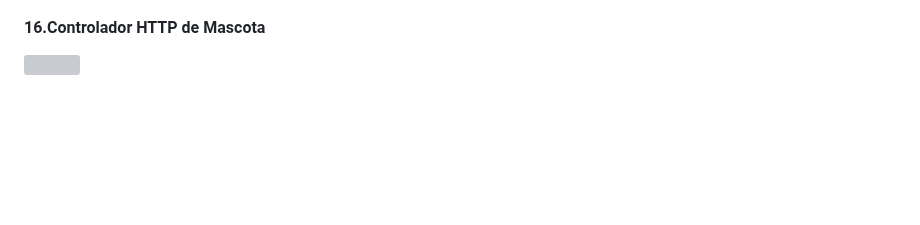
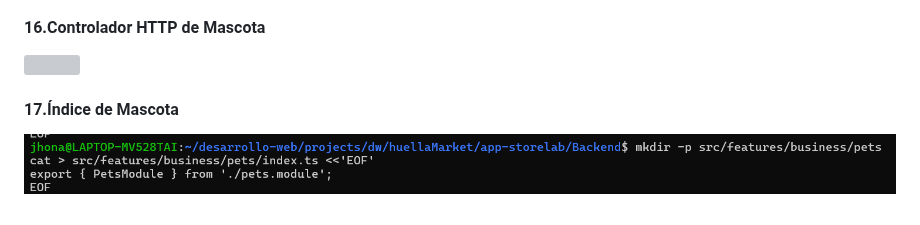
Before and after one commit to DW-2026-IISem/dw-2026-jhonasalas123, a Markdown page: docs/proceso.md, the part around the change. GitHub-like rendering; pictures changed too: docs/images/clipboard-386036574.png (added); blank space fills up the shorter version; grey boxes are pictures that could not be loaded.

Commit message:
17.Índice de Mascota

```diff
--- a/docs/proceso.md
+++ b/docs/proceso.md
@@ -817,3 +817,7 @@
 #### 16.Controlador HTTP de Mascota
 
 ![](images/clipboard-3155646718.png)
+
+#### 17.Índice de Mascota
+
+![](images/clipboard-386036574.png)
```
Also changed, not shown: 1 other file.
